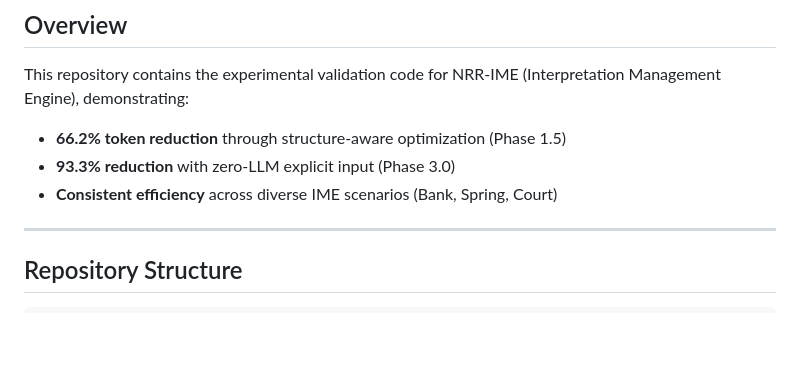
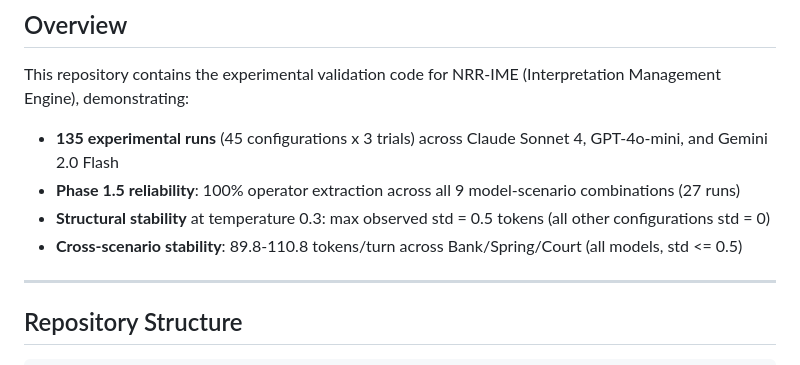
Before and after one commit to kei-saito-research/nrr-ime, a Markdown page: README.md, the part around one of its changes. Drawn GitHub-style; blank space fills up the shorter version.

```diff
--- a/README.md
+++ b/README.md
@@ -14,9 +14,10 @@ Part of the Non-Resolution Reasoning (NRR) research program.
 
 This repository contains the experimental validation code for NRR-IME (Interpretation Management Engine), demonstrating:
 
-- **66.2% token reduction** through structure-aware optimization (Phase 1.5)
-- **93.3% reduction** with zero-LLM explicit input (Phase 3.0)
-- **Consistent efficiency** across diverse IME scenarios (Bank, Spring, Court)
+- **135 experimental runs** (45 configurations x 3 trials) across Claude Sonnet 4, GPT-4o-mini, and Gemini 2.0 Flash
+- **Phase 1.5 reliability**: 100% operator extraction across all 9 model-scenario combinations (27 runs)
+- **Structural stability** at temperature 0.3: max observed std = 0.5 tokens (all other configurations std = 0)
+- **Cross-scenario stability**: 89.8-110.8 tokens/turn across Bank/Spring/Court (all models, std <= 0.5)
 
 ---
 
```
Also changed, not shown: other parts of README.md (+27 -34 lines).
